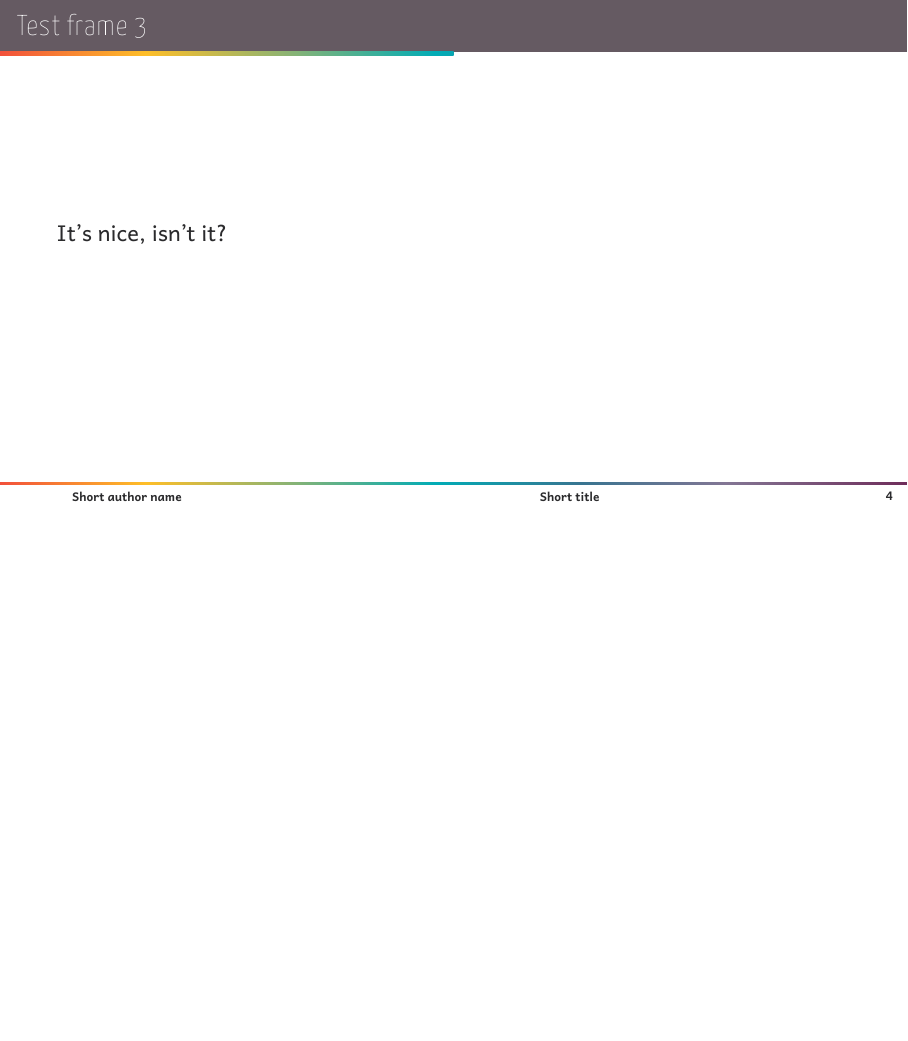
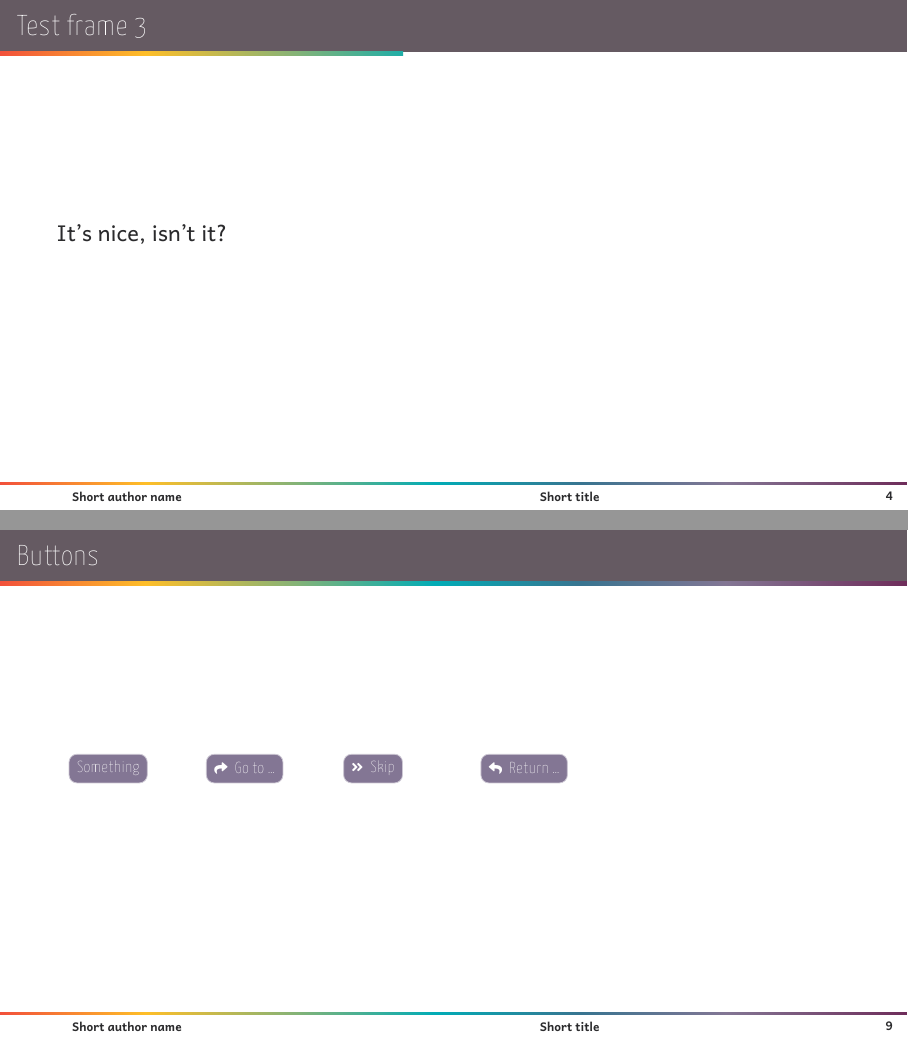
Before and after one commit to jcailler/beamer-theme, LaTeX slides (example.tex, which reads beamercolorthemecustom.sty, beamerfontthemecustom.sty, beamerinnerthemecustom.sty): page 5 of 16 before the commit and pages 5 and 17 of 17 after it, the two joined at a grey line, the shorter picture padded with empty space. Compiled offline with XeLaTeX; a missing font is replaced by an installed copy or a similar font.

Commit message:
style buttons

```diff
--- a/beamercolorthemecustom.sty
+++ b/beamercolorthemecustom.sty
@@ -44,3 +44,6 @@
 }
 \setbeamercolor*{proof title}{fg=violet}
 \setbeamercolor*{qed symbol}{parent=proof title}
+
+\setbeamercolor*{button}{bg=violet,fg=oldwhite}
+\setbeamercolor*{button border}{bg=violet!40,fg=oldwhite}
--- a/beamerfontthemecustom.sty
+++ b/beamerfontthemecustom.sty
@@ -1,4 +1,6 @@
 \RequirePackage{iftex}
+\RequirePackage{fontawesome5}
+\RequirePackage{relsize}
 
 \ifPDFTeX%
 	\PackageError{custom}%
@@ -100,3 +102,8 @@
 \BeforeBeginEnvironment{definition}{%
 	\let\theoremicon\faCrosshairs%
 }
+
+\setbeamerfont*{button}{size=\scriptsize, family=\rmfamily}
+\renewcommand\insertgotosymbol{{\smaller\faShare}\ \ }
+\renewcommand\insertskipsymbol{{\smaller\faAngleDoubleRight}\ \ }
+\renewcommand\insertreturnsymbol{{\smaller\faReply}\ \ }
--- a/beamerinnerthemecustom.sty
+++ b/beamerinnerthemecustom.sty
@@ -63,3 +63,16 @@
 \setbeamertemplate{proof end}{%
 	\endblock%
 }
+
+
+\setbeamertemplate{button}{%
+	\begingroup%
+	\usebeamercolor*[bg]{button border}\usebeamercolor*{button}%
+	\tikz\node[
+		inner xsep=4pt,
+		draw=button border.bg,
+		fill=button.bg,
+		text=button.fg,
+		rounded corners=4pt,
+		minimum height=1.8em]  {\usebeamerfont*{button}\insertbuttontext};%
+	\endgroup}
--- a/custom.cls
+++ b/custom.cls
@@ -120,3 +120,14 @@
 	\begin{sframe}#2[#1]
 		}{\end{sframe}\addtocounter{framenumber}{-1}%
 }
+
+
+%%%% Various buttons
+
+\newcommand*\custom@gotobutton[2]{\hyperlink{#1}{\beamergotobutton{#2}}}
+\newcommand*\custom@returnbutton[2]{\hyperlink{#1}{\beamerreturnbutton{#2}}}
+\newcommand*\custom@skipbutton[2]{\hyperlink{#1}{\beamerskipbutton{#2}}}
+\newcommand*\button[1]{\beamerbutton{#1}}
+\newcommand*\gotobutton{\@ifstar\beamergotobutton\custom@gotobutton}
+\newcommand*\skipbutton{\@ifstar\beamerskipbutton\custom@skipbutton}
+\newcommand*\returnbutton{\@ifstar\beamerreturnbutton\custom@returnbutton}
--- a/example.tex
+++ b/example.tex
@@ -183,4 +183,14 @@ func test() int {
 \end{lstlisting}
 \end{sframe}
 
+\section{Buttons}
+\begin{sframe}
+	\begin{tabular}{*{4}{p{2cm}}}
+		\button{Something}        &
+		\gotobutton*{Go to \dots} &
+		\skipbutton*{Skip}        &
+		\returnbutton*{Return \dots}
+	\end{tabular}
+\end{sframe}
+
 \end{document}
```
